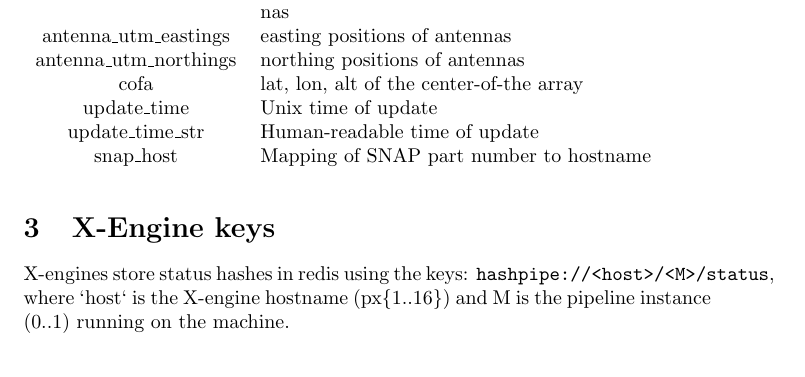
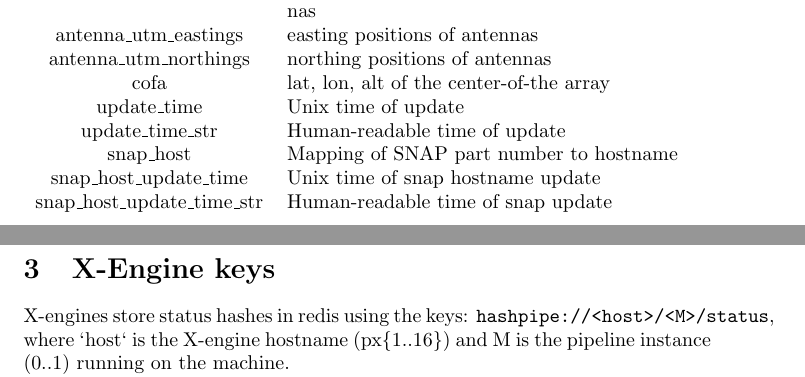
Before and after one commit to HERA-Team/hera_mc, a LaTeX document (Docs/redis_correlator_keys.tex): part of page 1 of 7 before the commit and two parts of pages 1 and 2 of 7 after it, the two joined at a grey line, cut so that both start at the same text. Compiled offline with pdfLaTeX.

Commit message:
added a few other redis keys from hera_corr_f

```diff
--- a/Docs/redis_correlator_keys.tex
+++ b/Docs/redis_correlator_keys.tex
@@ -35,6 +35,8 @@ cofa                          & lat, lon, alt of the center-of-the array \\
 update\_time           & Unix time of update \\
 update\_time\_str     & Human-readable time of update \\
 snap\_host                & Mapping of SNAP part number to hostname \\
+snap\_host\_update\_time & Unix time of snap hostname update \\
+snap\_host\_update\_time\_str & Human-readable time of snap update\\
 \end{tabular}
 \end{centering}
 
```
Also changed, not shown: Docs/redis_correlator_keys.pdf.
